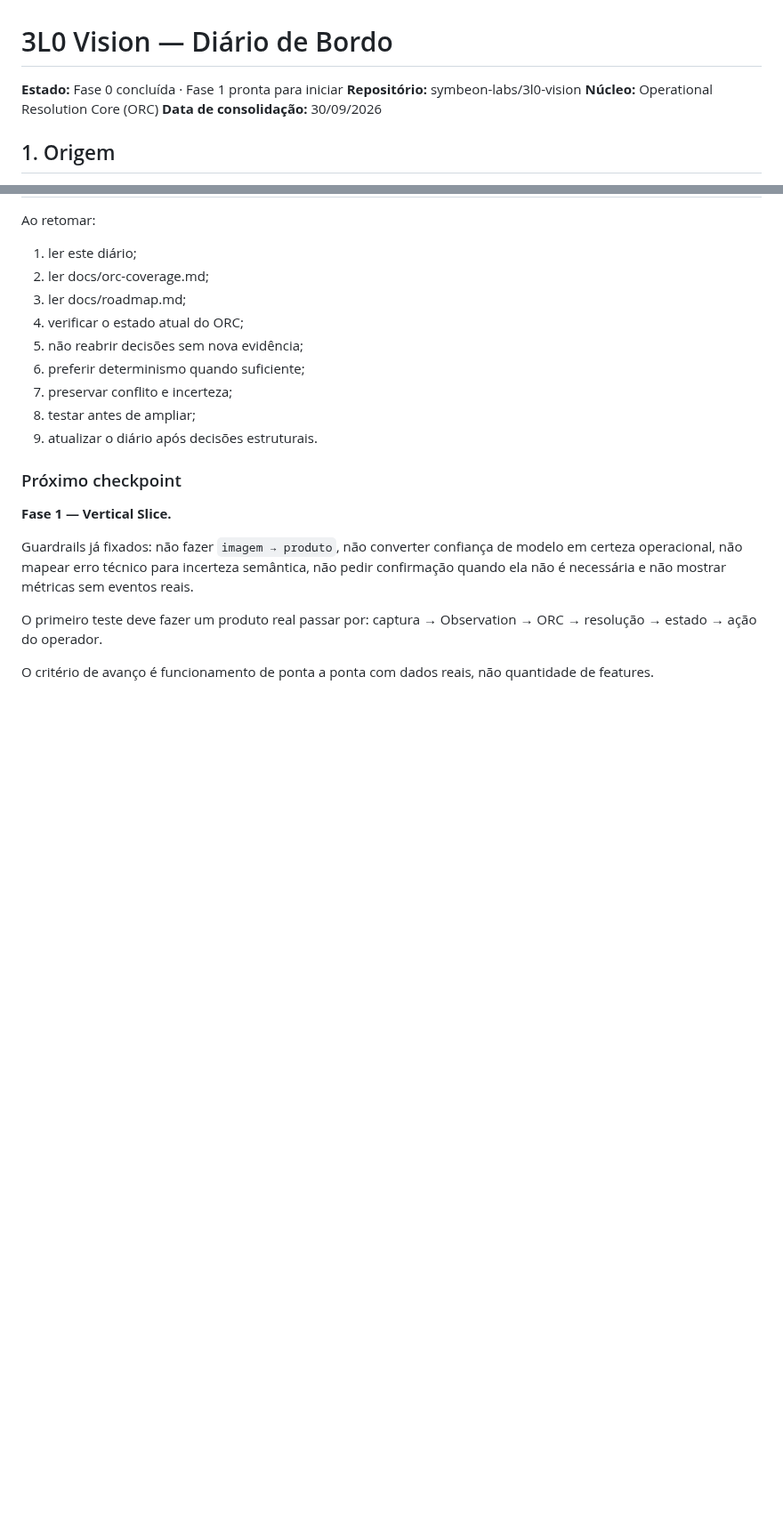
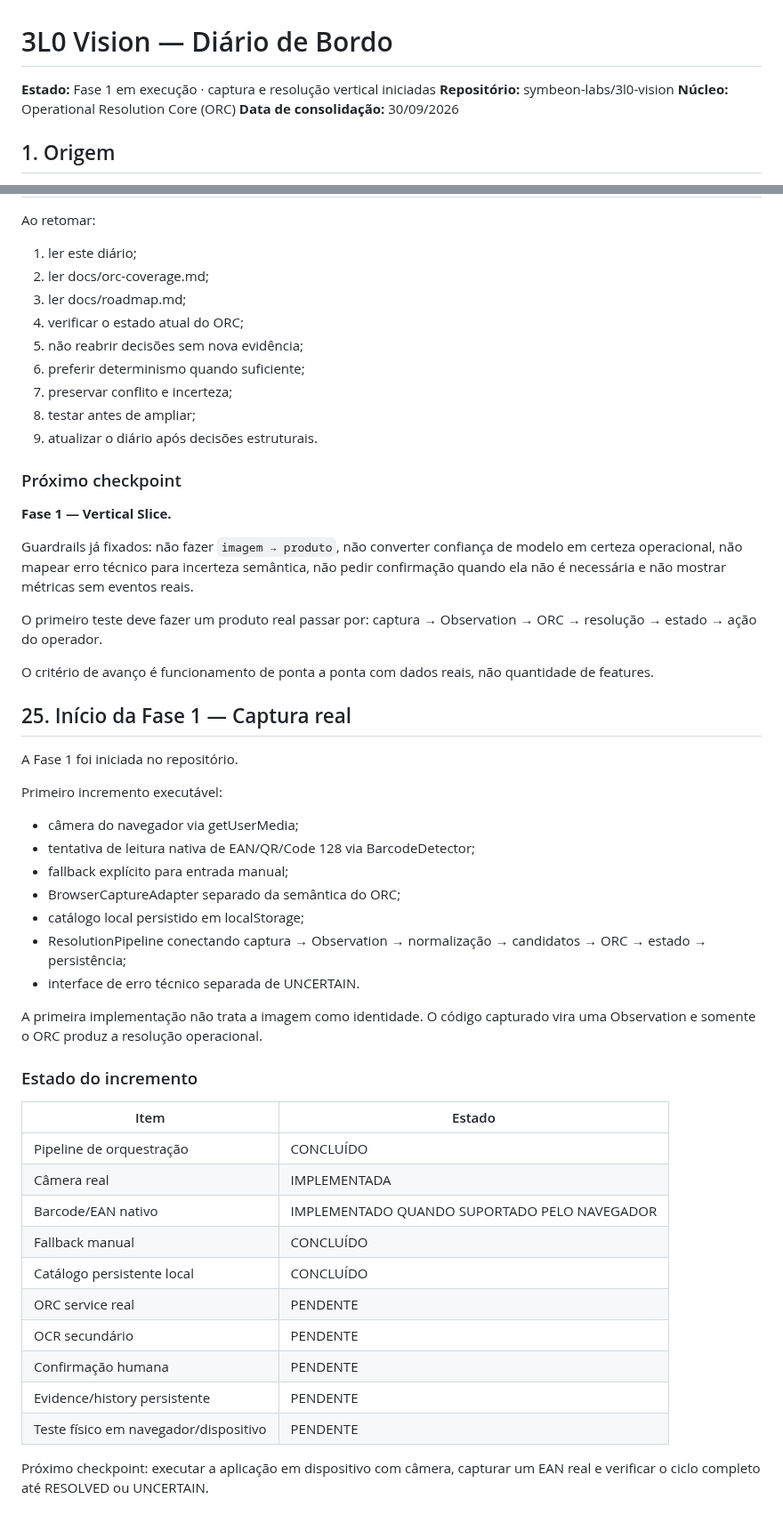
Before and after one commit to symbeon-labs/3l0-vision, a Markdown page: docs/field-journal.md, 2 parts joined by grey strips. Shown at 89% size. GitHub-like rendering; blank space fills up the shorter version.

Commit message:
docs: record phase 1 execution start

```diff
--- a/docs/field-journal.md
+++ b/docs/field-journal.md
@@ -1,6 +1,6 @@
 # 3L0 Vision — Diário de Bordo
 
-**Estado:** Fase 0 concluída · Fase 1 pronta para iniciar
+**Estado:** Fase 1 em execução · captura e resolução vertical iniciadas
 **Repositório:** symbeon-labs/3l0-vision
 **Núcleo:** Operational Resolution Core (ORC)
 **Data de consolidação:** 30/09/2026
@@ -275,3 +275,35 @@ O primeiro teste deve fazer um produto real passar por:
 captura → Observation → ORC → resolução → estado → ação do operador.
 
 O critério de avanço é funcionamento de ponta a ponta com dados reais, não quantidade de features.
+
+## 25. Início da Fase 1 — Captura real
+
+A Fase 1 foi iniciada no repositório.
+
+Primeiro incremento executável:
+- câmera do navegador via getUserMedia;
+- tentativa de leitura nativa de EAN/QR/Code 128 via BarcodeDetector;
+- fallback explícito para entrada manual;
+- BrowserCaptureAdapter separado da semântica do ORC;
+- catálogo local persistido em localStorage;
+- ResolutionPipeline conectando captura → Observation → normalização → candidatos → ORC → estado → persistência;
+- interface de erro técnico separada de UNCERTAIN.
+
+A primeira implementação não trata a imagem como identidade. O código capturado vira uma Observation e somente o ORC produz a resolução operacional.
+
+### Estado do incremento
+
+| Item | Estado |
+|---|---|
+| Pipeline de orquestração | CONCLUÍDO |
+| Câmera real | IMPLEMENTADA |
+| Barcode/EAN nativo | IMPLEMENTADO QUANDO SUPORTADO PELO NAVEGADOR |
+| Fallback manual | CONCLUÍDO |
+| Catálogo persistente local | CONCLUÍDO |
+| ORC service real | PENDENTE |
+| OCR secundário | PENDENTE |
+| Confirmação humana | PENDENTE |
+| Evidence/history persistente | PENDENTE |
+| Teste físico em navegador/dispositivo | PENDENTE |
+
+Próximo checkpoint: executar a aplicação em dispositivo com câmera, capturar um EAN real e verificar o ciclo completo até RESOLVED ou UNCERTAIN.
```
